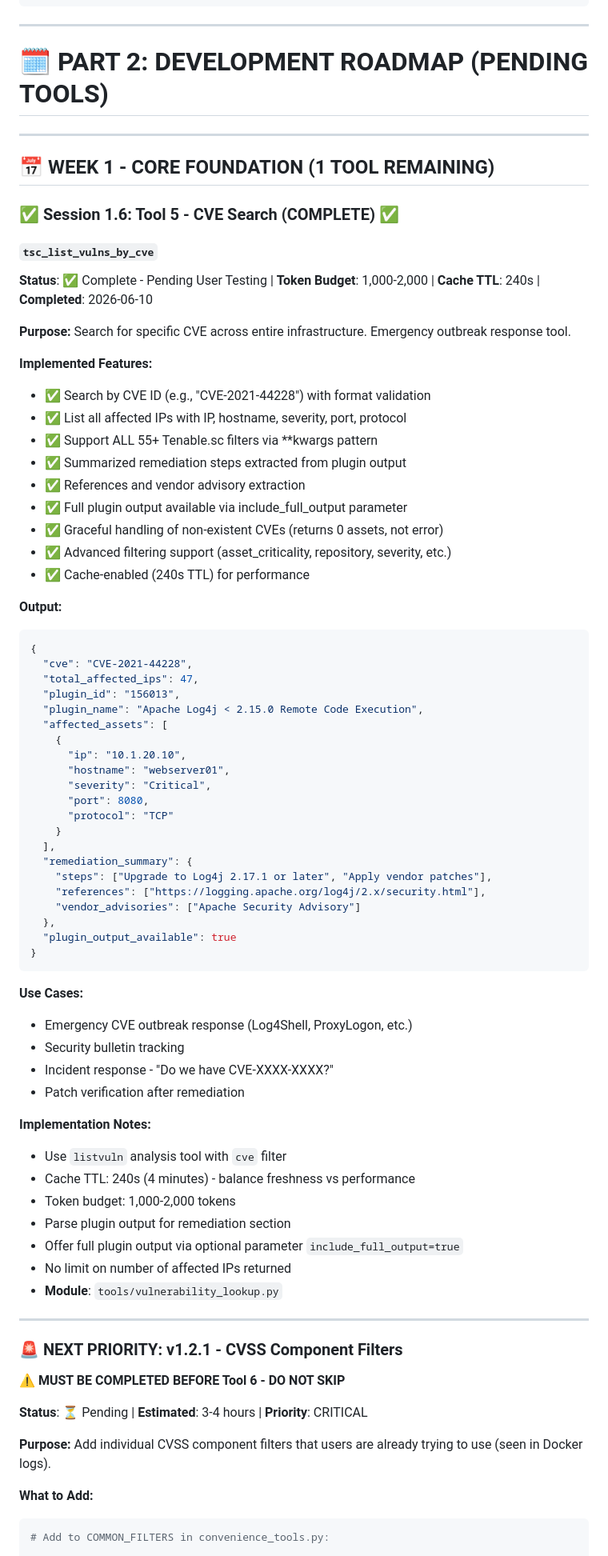
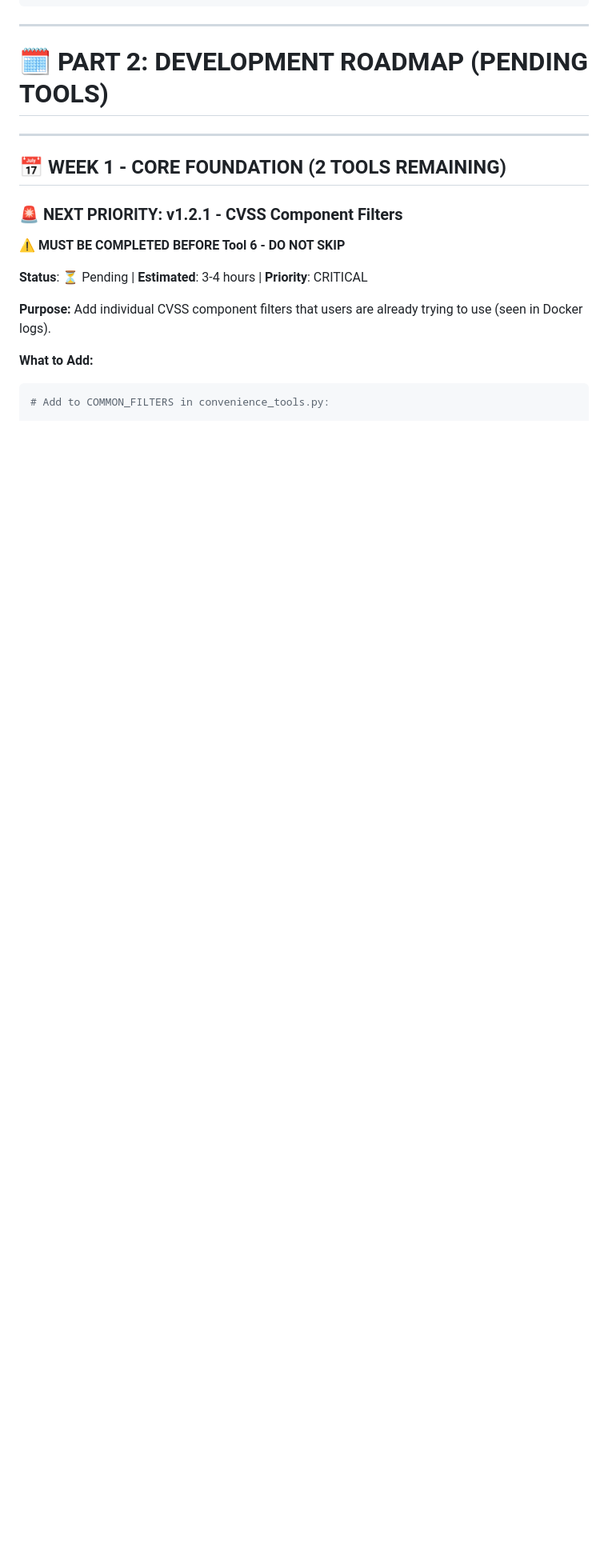
Before and after one commit to ABMJ/tenable-sc-mcp-server, a Markdown page: TOOLS_ROADMAP.md, the part around one of its changes. Shown at 80% size. Drawn GitHub-style; blank space fills up the shorter version.

Commit message:
Clean up TOOLS_ROADMAP: Remove completed Tool 5 from Part 2
Changes:
- Removed Tool 5 (tsc_list_vulns_by_cve) from Part 2 Development Roadmap
- Tool 5 already documented in Part 1 as complete user guide
- Part 2 now only contains pending tools (6-26)
- Updated TOC to reflect cleaner structure
- Week 1 now shows '2 Tools Remaining' (Tools 6 & 7)

Rationale:
- Completed tools belong in Part 1 (User Guide) only
- Part 2 (Development Roadmap) should only show pending work
- Reduces duplication and confusion

````diff
--- a/TOOLS_ROADMAP.md
+++ b/TOOLS_ROADMAP.md
@@ -652,69 +653,7 @@ search for CVE-2021-44228 in repository "Patched Systems"
 
 ---
 
-## 📅 WEEK 1 - CORE FOUNDATION (1 TOOL REMAINING)
-
-### ✅ Session 1.6: Tool 5 - CVE Search (COMPLETE) ✅
-
-#### `tsc_list_vulns_by_cve`
-
-**Status**: ✅ Complete - Pending User Testing | **Token Budget**: 1,000-2,000 | **Cache TTL**: 240s | **Completed**: 2026-06-10
-
-**Purpose:**
-Search for specific CVE across entire infrastructure. Emergency outbreak response tool.
-
-**Implemented Features:**
-- ✅ Search by CVE ID (e.g., "CVE-2021-44228") with format validation
-- ✅ List all affected IPs with IP, hostname, severity, port, protocol
-- ✅ Support ALL 55+ Tenable.sc filters via **kwargs pattern
-- ✅ Summarized remediation steps extracted from plugin output
-- ✅ References and vendor advisory extraction
-- ✅ Full plugin output available via include_full_output parameter
-- ✅ Graceful handling of non-existent CVEs (returns 0 assets, not error)
-- ✅ Advanced filtering support (asset_criticality, repository, severity, etc.)
-- ✅ Cache-enabled (240s TTL) for performance
-
-**Output:**
-```json
-{
-  "cve": "CVE-2021-44228",
-  "total_affected_ips": 47,
-  "plugin_id": "156013",
-  "plugin_name": "Apache Log4j < 2.15.0 Remote Code Execution",
-  "affected_assets": [
-    {
-      "ip": "10.1.20.10",
-      "hostname": "webserver01",
-      "severity": "Critical",
-      "port": 8080,
-      "protocol": "TCP"
-    }
-  ],
-  "remediation_summary": {
-    "steps": ["Upgrade to Log4j 2.17.1 or later", "Apply vendor patches"],
-    "references": ["https://logging.apache.org/log4j/2.x/security.html"],
-    "vendor_advisories": ["Apache Security Advisory"]
-  },
-  "plugin_output_available": true
-}
-```
-
-**Use Cases:**
-- Emergency CVE outbreak response (Log4Shell, ProxyLogon, etc.)
-- Security bulletin tracking
-- Incident response - "Do we have CVE-XXXX-XXXX?"
-- Patch verification after remediation
-
-**Implementation Notes:**
-- Use `listvuln` analysis tool with `cve` filter
-- Cache TTL: 240s (4 minutes) - balance freshness vs performance
-- Token budget: 1,000-2,000 tokens
-- Parse plugin output for remediation section
-- Offer full plugin output via optional parameter `include_full_output=true`
-- No limit on number of affected IPs returned
-- **Module**: `tools/vulnerability_lookup.py`
-
----
+## 📅 WEEK 1 - CORE FOUNDATION (2 TOOLS REMAINING)
 
 ### 🚨 NEXT PRIORITY: v1.2.1 - CVSS Component Filters
 
````
Also changed, not shown: other parts of TOOLS_ROADMAP.md (+3 -2 lines).
